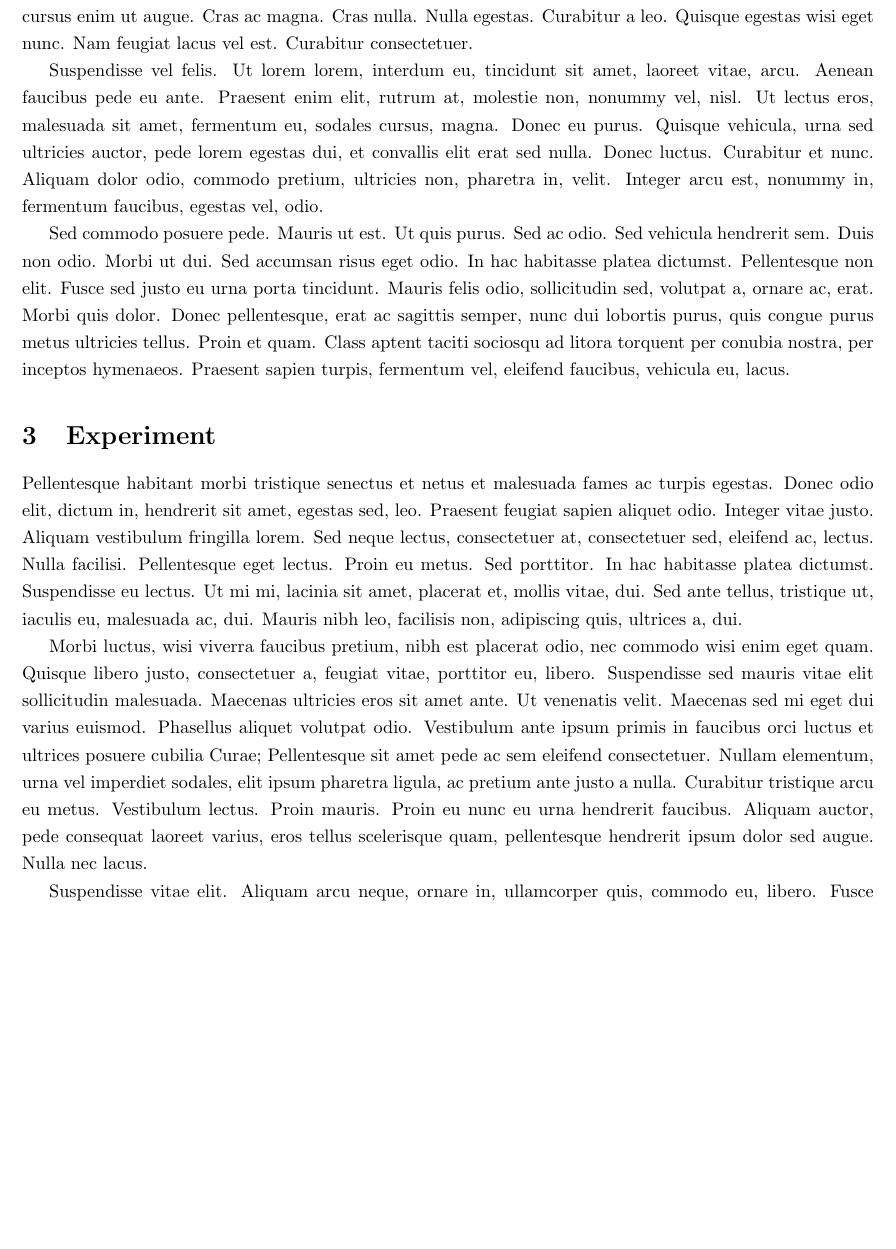
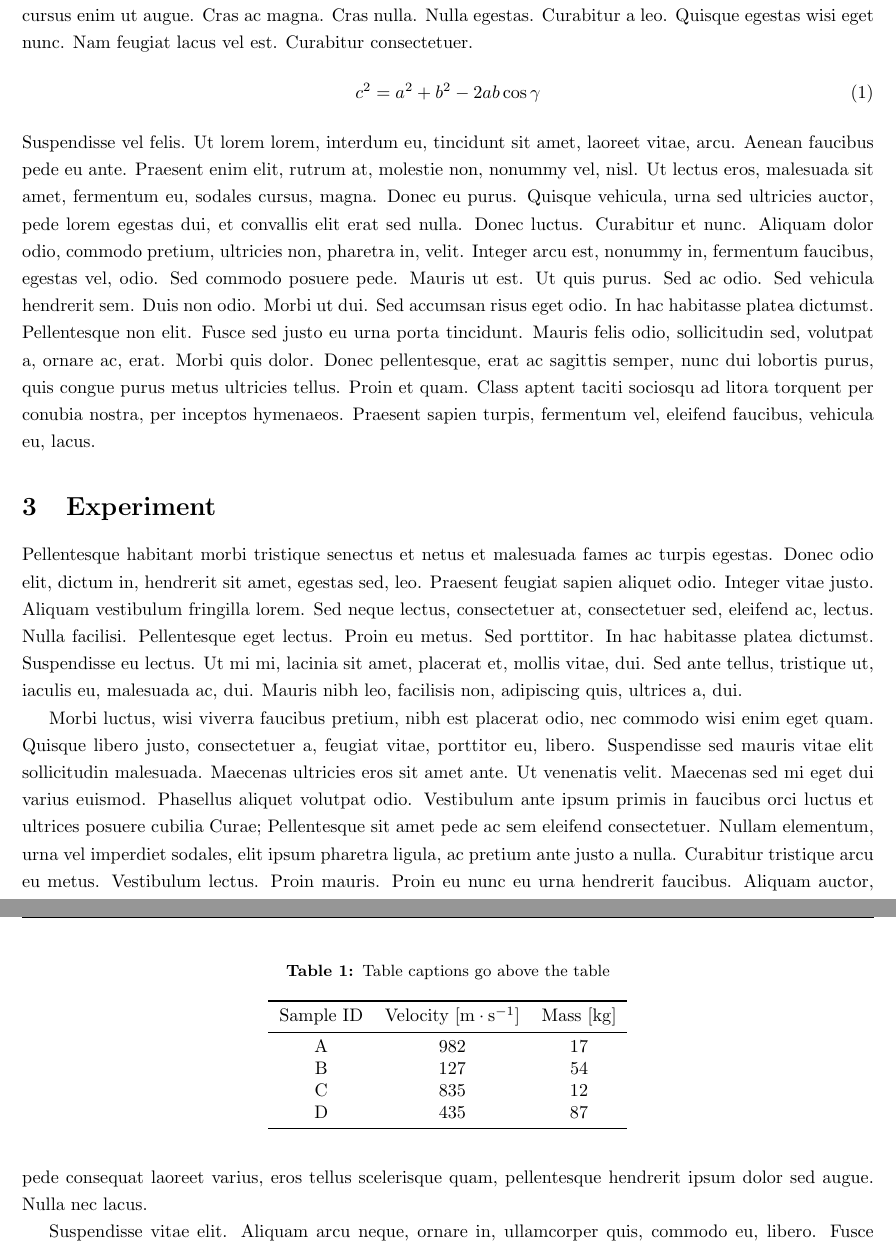
Before and after one commit to mfilmer/microereport, a LaTeX problem sheet (example.tex): part of page 2 of 3 before the commit and two parts of pages 2 and 3 of 3 after it, the two joined at a grey line, cut so that both start at the same text, the shorter picture padded with empty space. Compiled offline with pdfLaTeX.

Commit message:
Added more example items

```diff
--- a/example.tex
+++ b/example.tex
@@ -20,4 +40,10 @@
 \lipsum[2-4]
 
 \section{Theory}
-\lipsum[5-7]
+\lipsum[5]
+\begin{equation}
+	c^2 = a^2 + b^2 - 2ab\cos\gamma
+	\label{equ:lawOfCosines}
+\end{equation}
+\lipsum[6]
+\begin{figure}
@@ -24,6 +53,25 @@
+	\label{fig:KPerror}
+\end{figure}
+\lipsum[7]
 
 \section{Experiment}
-\lipsum[8-12]
+\lipsum[8-10]
+\begin{table}
+	\centering
+	\caption{Table captions go above the table}
+	\label{tab:table}
+	\begin{tabular}{ccc}
+		\toprule
+		Sample ID	& Velocity [\si{\meter\per\second}]	& Mass [\si{\kilo\gram}]\\
+		\midrule
+		A			& 982	& 17\\
+		B			& 127	& 54\\
+		C			& 835	& 12\\
+		D			& 435	& 87\\
+		\bottomrule
+	\end{tabular}
+\end{table}
+\lipsum[11-12]
 
 \section{Conclusion}
 \lipsum[13-14]
```
Also changed, not shown: microereport.cls (+16 -12 lines), example.tex (29 more changed lines).
